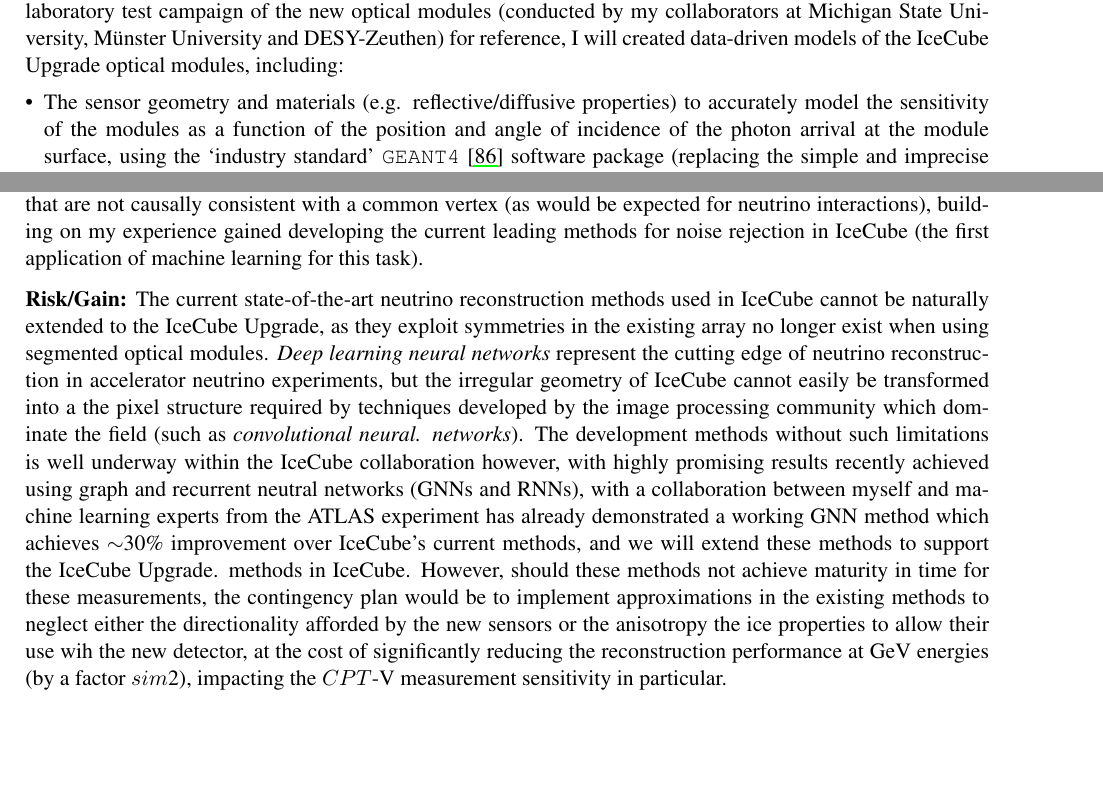
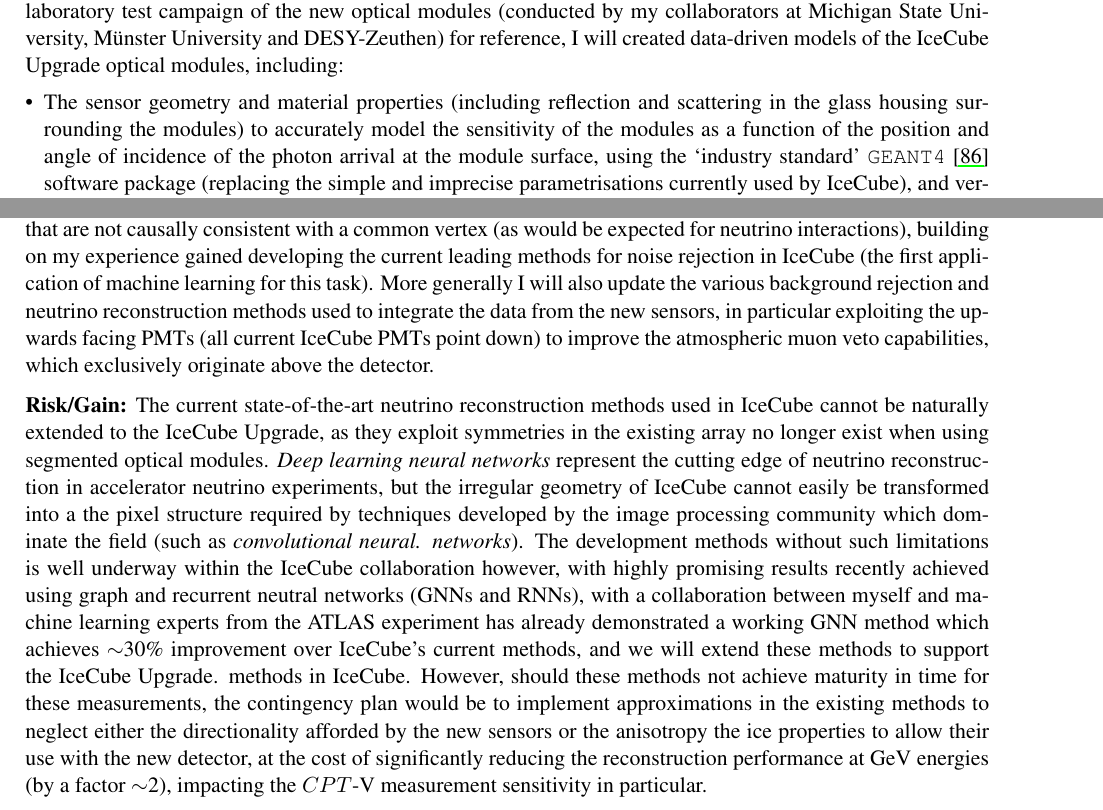
Before and after one commit to ts4051/2021_ERC_StartingGrant, a LaTeX document (B2.tex): two parts of pages 7 and 9 of 17 before the commit and two parts of pages 7 and 9 of 18 after it, joined at a grey line, cut so that both start at the same text, the shorter picture padded with empty space. Compiled offline with pdfLaTeX.

Commit message:
Updates from Overleaf

```diff
--- a/B2.tex
+++ b/B2.tex
@@ -424,7 +424,7 @@ I will publish a dedicated paper on these pioneering methods in a suitable techn
 The uncertainty in the scattering and absorption properties of the ice are dominating factors limiting measurement precision in IceCube, but the dense instrumentation in the IceCube Upgrade (with a sensor-sensor distance smaller than the photon scattering length) will significantly reduce the dependence of GeV-scale events on these ice properties, and the accurate modelling of the sensors now becomes critical. Using data from an extensive laboratory test campaign of the new optical modules (conducted by my collaborators at Michigan State University, M{\"u}nster University and DESY-Zeuthen) for reference, I will created data-driven models of the IceCube Upgrade optical modules, including:
 
 \begin{itemize}[leftmargin=*]
-    \item The sensor geometry and materials (e.g. reflective/diffusive properties) to accurately model the sensitivity of the modules as a function of the position and angle of incidence of the photon arrival at the module surface, using the `industry standard' \texttt{GEANT4}~\cite{Agostinelli:2002hh} software package (replacing the simple and imprecise parametrisations currently used by IceCube), and verified against data from laser scans of the PMT surfaces.
+    \item The sensor geometry and material properties (including reflection and scattering in the glass housing surrounding the modules) to accurately model the sensitivity of the modules as a function of the position and angle of incidence of the photon arrival at the module surface, using the `industry standard' \texttt{GEANT4}~\cite{Agostinelli:2002hh} software package (replacing the simple and imprecise parametrisations currently used by IceCube), and verified against data from laser scans of the PMT surfaces.
     \item The quantum efficiency of the PMTs as a function of photon wavelength, and the charge distribution resulting from the stochastic amplification (via avalanche secondary electron production in the PMT) of the photoelectron liberated by the photon, accounting for a poorly understood under-amplified low charge component that I expect depends on the photon incidence position on the PMT surface. Accurate modelling of the efficiency and charge response of the PMTs is crucial to avoid bias in neutrino energy reconstruction (critical to the energy-dependent signals in this proposal). The time development of the avalanche and resulting \textit{transit time jitter} will also be modelled.
     \item The charge and time distribution of after-pulsing observed in the PMTs over nanosecond and microsecond time scales following the desired photoelectron signal. The underlying cause of these pulses is not fully understood, although they likely at least in part originate from ionisation of residual gas in the PMT~\cite{Ma:2009aw}, but the effects can be modelled using test data nonetheless. This signal is a background to the delayed light signal from Michel electrons to be used in the (anti)neutrino separation techniques, and thus accurate modelling is vital to avoid bias in $CPT$-V measurements I will perform.
     \item The time distribution of detector noise resulting from radioactive decays of impurities in the glass pressure vessel surrounding the PMTs (an order of magnitude higher in rate than existing IceCube sensors), including a correlated Cherenkov component across multiple PMTs in the segmented sensors that mimics neutrino signals. Measurements of radioactivity and scintillation properties of glass samples will be used to simulate these decays in the sensor model and generate correlated hit time distributions that can be sampled to inject noise into the simulated detector response to neutrino interactions used in the decoherence/$CPT$-V measurements. Mis-modelling of this noise would result in biases in the reconstruction of all reconstructed neutrino properties used in these measurements \todo{Instead impact is mis-modelled low E event contaimination, biasing observed results}.
@@ -450,7 +450,7 @@ Oscillation analyses in IceCube have always been split between focusing on the l
 
 The resulting sample will contain well over 1 million neutrinos, unprecedented statistics for neutrino oscillation measurements, affording sensitivity to even the very weak effects quantum gravity signals from quantum gravity\todo{How weak? 1\%?}. I will also invert \textit{atmospheric self-veto} techniques~\cite{PhysRevD.90.023009, Arguelles_2018} used to identify and reject atmospheric neutrinos from astrophysical searches (via the identification of coincident atmospheric muons from the same air shower) to instead enhance the high energy atmospheric neutrino content of the sample compared to current methods, maximising the sensitivity to energy suppressed new physics (a PeV neutrino is 100 times more sensitive than a 100 TeV neutrino to $E^2$ suppressed decoherence effects, a well motivated scenario predicted by string theory~\cite{Ellis:1997jw, doi:10.1142/S0217732397000248}) whilst keeping he poorly understood astrophysical neutrino background suppressed.
 
-Rejecting the $\mathcal{O}(10^6)$ atmospheric muon and coincident detector noise backgrounds that trigger the detector for every neutrino observed is a major challenge. The noise rates are an order of magnitude higher for the new IceCube Upgrade modules, but I will exploit the the segmented nature and dense spacing of the new sensors to remove events with light signatures that are not causally consistent with a common vertex (as would be expected for neutrino interactions), building on my experience gained developing the current leading methods for noise rejection in IceCube (the first application of machine learning for this task).
+Rejecting the $\mathcal{O}(10^6)$ atmospheric muon and coincident detector noise backgrounds that trigger the detector for every neutrino observed is a major challenge. The noise rates are an order of magnitude higher for the new IceCube Upgrade modules, but I will exploit the the segmented nature and dense spacing of the new sensors to remove events with light signatures that are not causally consistent with a common vertex (as would be expected for neutrino interactions), building on my experience gained developing the current leading methods for noise rejection in IceCube (the first application of machine learning for this task). More generally I will also update the various background rejection and neutrino reconstruction methods used to integrate the data from the new sensors, in particular exploiting the upwards facing PMTs (all current IceCube PMTs point down) to improve the atmospheric muon veto capabilities, which exclusively originate above the detector.
 
 % TODO ESTES due to better reco, removes corridor issues somehwat
 
@@ -458,7 +458,7 @@ Rejecting the $\mathcal{O}(10^6)$ atmospheric muon and coincident detector noise
 
 % To create this holistic neutrino sample I will unify the disparate existing methods developed by myself (GeV energies) and my collaborators (TeV energies) -- each developed for particular neutrino energy range and event topology (for example fully vs. partially contained events, track-like events from muon neutrino interactions vs. spherical light emission from electron/tau neutrinos, etc) -- and develop them further to integrate the data from the new IceCube Upgrade instrumentation into these methods. The high noise rates in these new optical modules result in coincident noise background rates orders of magnitude higher than for the existing IceCube detector, and isolating and removing these events will be critical to this project. I developed the current leading methods for noise rejection in IceCube (being the first to exploit machine learning for this task), which remove events with light emission that is not causally consistent with a common origin (as would be expected for neutrino interactions), and will significantly expand these methods to exploit the segmented nature and dense spacing of the new sensors.
 
-\textbf{Risk/Gain:} The current state-of-the-art neutrino reconstruction methods used in IceCube cannot be naturally extended to the IceCube Upgrade, as they exploit symmetries in the existing array no longer exist when using segmented optical modules. \textit{Deep learning neural networks} represent the cutting edge of neutrino reconstruction in accelerator neutrino experiments, but the irregular geometry of IceCube cannot easily be transformed into a the pixel structure required by techniques developed by the image processing community which dominate the field (such as \textit{convolutional neural. networks}). The development methods without such limitations is well underway within the IceCube collaboration however, with highly promising results recently achieved using graph and recurrent neutral networks (GNNs and RNNs), with a collaboration between myself and machine learning experts from the ATLAS experiment has already demonstrated a working GNN method which achieves $\sim$30\% improvement over IceCube's current methods, and we will extend these methods to support the IceCube Upgrade. methods in IceCube. However, should these methods not achieve maturity in time for these measurements, the contingency plan would be to implement approximations in the existing methods to neglect either the directionality afforded by the new sensors or the anisotropy the ice properties to allow their use wih the new detector, at the cost of significantly reducing the reconstruction performance at GeV energies (by a factor $sim$2), impacting the $CPT$-V measurement sensitivity in particular. \\
+\textbf{Risk/Gain:} The current state-of-the-art neutrino reconstruction methods used in IceCube cannot be naturally extended to the IceCube Upgrade, as they exploit symmetries in the existing array no longer exist when using segmented optical modules. \textit{Deep learning neural networks} represent the cutting edge of neutrino reconstruction in accelerator neutrino experiments, but the irregular geometry of IceCube cannot easily be transformed into a the pixel structure required by techniques developed by the image processing community which dominate the field (such as \textit{convolutional neural. networks}). The development methods without such limitations is well underway within the IceCube collaboration however, with highly promising results recently achieved using graph and recurrent neutral networks (GNNs and RNNs), with a collaboration between myself and machine learning experts from the ATLAS experiment has already demonstrated a working GNN method which achieves $\sim$30\% improvement over IceCube's current methods, and we will extend these methods to support the IceCube Upgrade. methods in IceCube. However, should these methods not achieve maturity in time for these measurements, the contingency plan would be to implement approximations in the existing methods to neglect either the directionality afforded by the new sensors or the anisotropy the ice properties to allow their use with the new detector, at the cost of significantly reducing the reconstruction performance at GeV energies (by a factor $\sim$2), impacting the $CPT$-V measurement sensitivity in particular. \\
 
 
 \subsection{Monte Carlo Simulation production}
```
Also changed, not shown: B2.tex (6 more changed lines).
